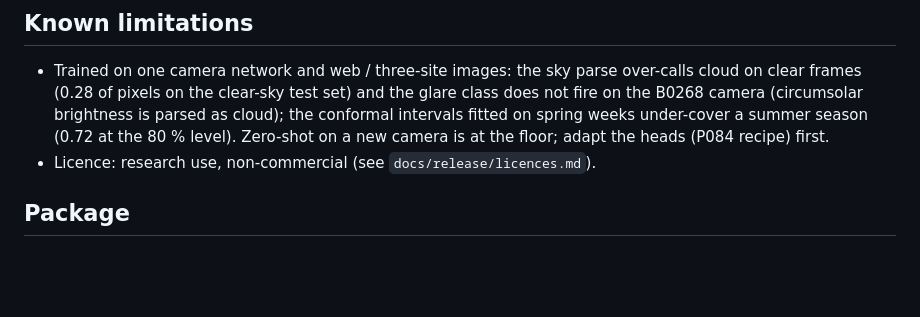
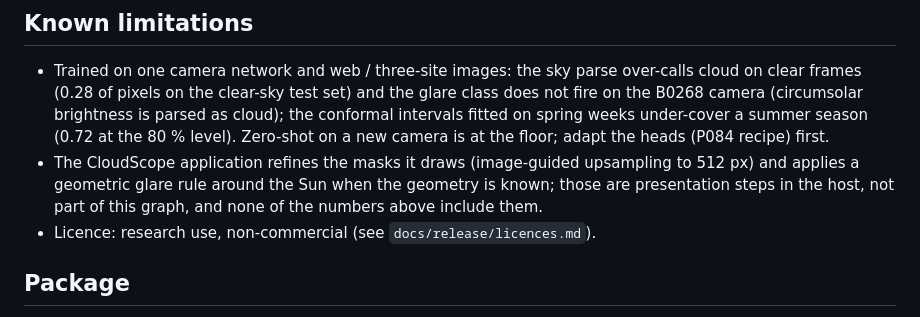
Before and after one commit to DuhItzAniket/STRATIA, a Markdown page: docs/release/release_notes_1.0.1-demo.md, the part around the change. Drawn GitHub-style; blank space fills up the shorter version.

Commit message:
P097: release notes say the host's mask refinement and glare rule are not part of the graph
Co-Authored-By: Claude Fable 5.1 <noreply@anthropic.com>

```diff
--- a/docs/release/release_notes_1.0.1-demo.md
+++ b/docs/release/release_notes_1.0.1-demo.md
@@ -42,6 +42,9 @@ is where they differ: étage-set agreement 0.000 → 0.463, oktas ±1 0.017 →
   (0.28 of pixels on the clear-sky test set) and the glare class does not fire on the B0268 camera (circumsolar
   brightness is parsed as cloud); the conformal intervals fitted on spring weeks under-cover a summer season (0.72
   at the 80 % level). Zero-shot on a new camera is at the floor; adapt the heads (P084 recipe) first.
+- The CloudScope application refines the masks it draws (image-guided upsampling to 512 px) and applies a
+  geometric glare rule around the Sun when the geometry is known; those are presentation steps in the host, not
+  part of this graph, and none of the numbers above include them.
 - Licence: research use, non-commercial (see `docs/release/licences.md`).
 
 ## Package
```
